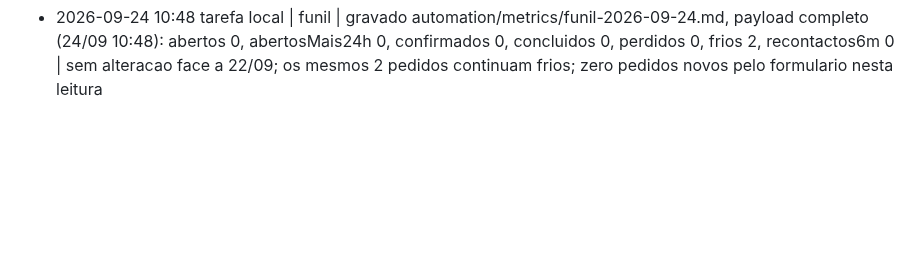
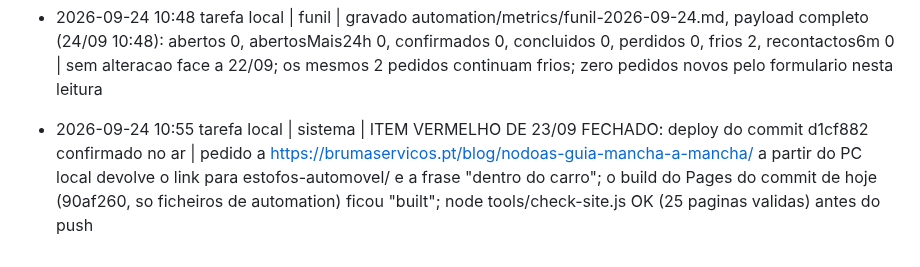
Before and after one commit to mavechfe/bruma-site, a Markdown page: automation/marketing-log.md, the part around the change. Rendered like a GitHub page; blank space fills up the shorter version.

Commit message:
chore: tarefa local 2026-09-24 (log)
Co-Authored-By: Claude Opus 5.5 (1M context) <noreply@anthropic.com>

```diff
--- a/automation/marketing-log.md
+++ b/automation/marketing-log.md
@@ -422,3 +422,4 @@ Formato: `- AAAA-MM-DD HH:mm | <canal: gbp|blog|ig|site|funil|sistema> | <ação
 - 2026-09-24 10:42 tarefa local | avaliacoes | verificadas em business.google.com/reviews: 7 avaliacoes no total, NENHUMA NOVA desde 21/09 | todas com resposta (7 ocorrencias de "(proprietario)", 0 botoes Responder, lista 1-7 de 7); sem negativas; approvals-pendentes.md sem itens pendentes nem aprovados, nada a responder
 - 2026-09-24 10:48 tarefa local | metricas | gravado automation/metrics/2026-09-24.md | GBP (janela 04-09/2026): 559 visualizacoes de perfil (sem alteracao face a 22/09), 4 interacoes (3 a 22/09): 2 chamadas, 0 reservas, 2 cliques no site; painel mostra pela primeira vez os termos de pesquisa (bruma 124, e com menos de 15: bruma contacto, limpeza de cortinas e tapete viseu, limpeza sofa viseu, quantos custa limpeza de tapete viseu); Search Console 15-21/09: 179 impressoes (220), 4 cliques (4), CTR 2,2% (1,8%), posicao media 8,3 (8,1); marca "bruma" 77 de 179 impressoes (43%, era 54%)
 - 2026-09-24 10:48 tarefa local | funil | gravado automation/metrics/funil-2026-09-24.md, payload completo (24/09 10:48): abertos 0, abertosMais24h 0, confirmados 0, concluidos 0, perdidos 0, frios 2, recontactos6m 0 | sem alteracao face a 22/09; os mesmos 2 pedidos continuam frios; zero pedidos novos pelo formulario nesta leitura
+- 2026-09-24 10:55 tarefa local | sistema | ITEM VERMELHO DE 23/09 FECHADO: deploy do commit d1cf882 confirmado no ar | pedido a https://brumaservicos.pt/blog/nodoas-guia-mancha-a-mancha/ a partir do PC local devolve o link para estofos-automovel/ e a frase "dentro do carro"; o build do Pages do commit de hoje (90af260, so ficheiros de automation) ficou "built"; node tools/check-site.js OK (25 paginas validas) antes do push
```
